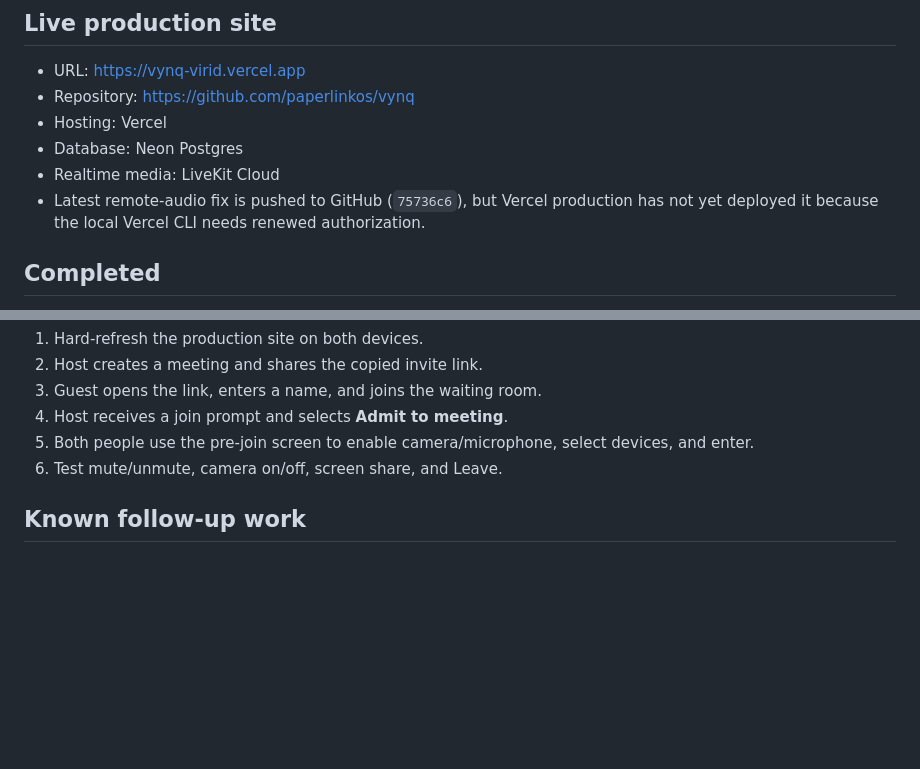
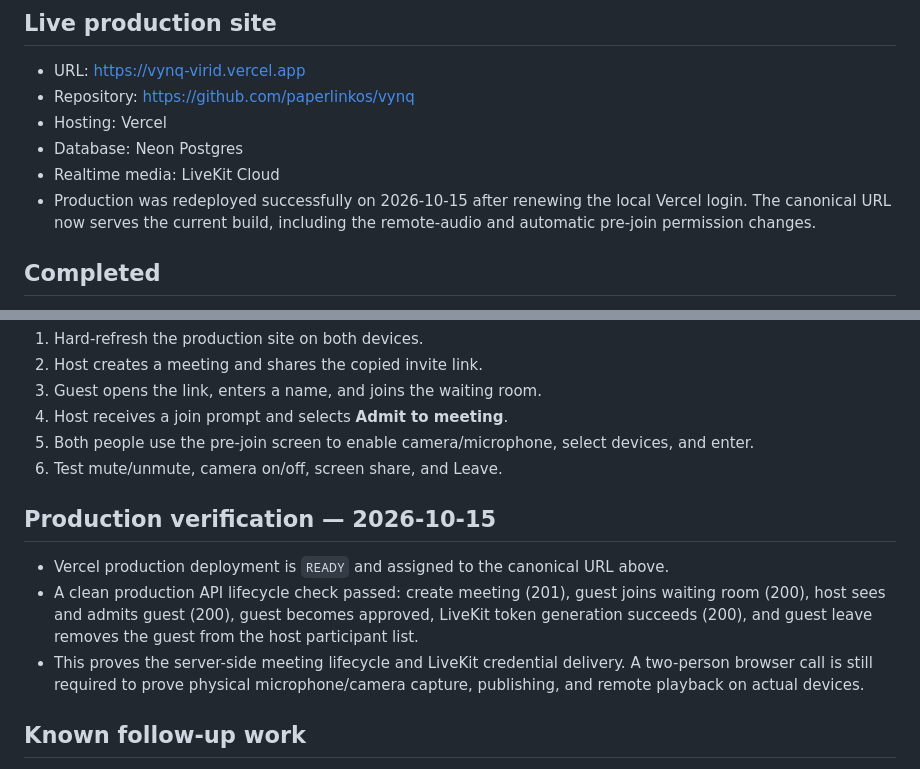
Before and after one commit to paperlinkos/vynq, a Markdown page: CONTEXT.md, 2 parts joined by grey strips. Drawn GitHub-style; blank space fills up the shorter version.

Commit message:
Document production verification

```diff
--- a/CONTEXT.md
+++ b/CONTEXT.md
@@ -17,7 +17,7 @@ The latest release-readiness findings are maintained in `AUDIT.md`.
 - Hosting: Vercel
 - Database: Neon Postgres
 - Realtime media: LiveKit Cloud
-- Latest remote-audio fix is pushed to GitHub (`75736c6`), but Vercel production has not yet deployed it because the local Vercel CLI needs renewed authorization.
+- Production was redeployed successfully on 2026-10-15 after renewing the local Vercel login. The canonical URL now serves the current build, including the remote-audio and automatic pre-join permission changes.
 
 ## Completed
 
@@ -65,6 +65,12 @@ Still needed when Telegram launch begins:
 5. Both people use the pre-join screen to enable camera/microphone, select devices, and enter.
 6. Test mute/unmute, camera on/off, screen share, and Leave.
 
+## Production verification — 2026-10-15
+
+- Vercel production deployment is `READY` and assigned to the canonical URL above.
+- A clean production API lifecycle check passed: create meeting (201), guest joins waiting room (200), host sees and admits guest (200), guest becomes approved, LiveKit token generation succeeds (200), and guest leave removes the guest from the host participant list.
+- This proves the server-side meeting lifecycle and LiveKit credential delivery. A two-person browser call is still required to prove physical microphone/camera capture, publishing, and remote playback on actual devices.
+
 ## Known follow-up work
 
 - **P0:** Verify a complete two-device LiveKit audio/video call in real browsers after the remote-audio fix.
```
